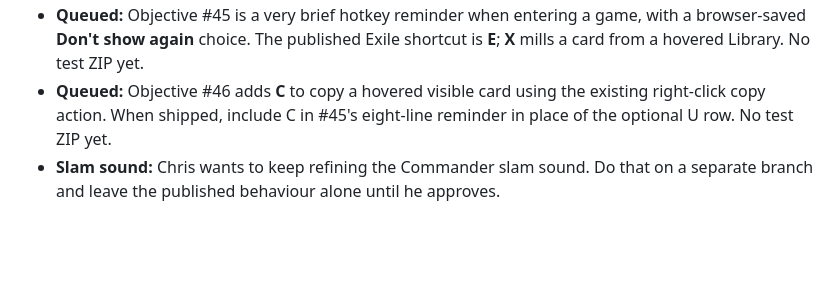
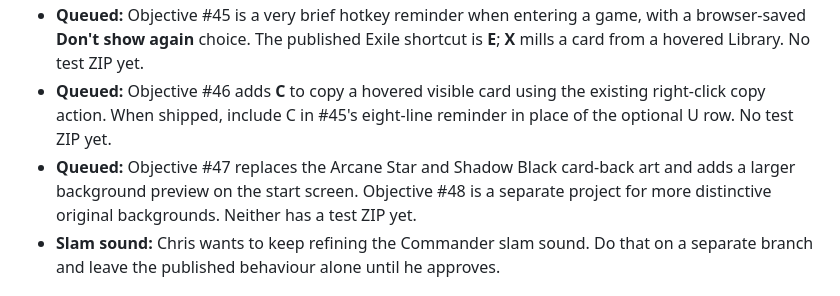
Before and after one commit to ccall1212/commander-table, a Markdown page: GPT-CHANGES/README.md, the part around the change. GitHub-like rendering; blank space fills up the shorter version.

Commit message:
docs: queue appearance safeguards and background art objectives

```diff
--- a/GPT-CHANGES/README.md
+++ b/GPT-CHANGES/README.md
@@ -18,6 +18,7 @@ Handoff folder between ChatGPT, Chris, and (as backup) Claude Code. It holds **o
 - **Open work:** see `OBJECTIVES.md`. #38's Deck Builder backup placement and #43's host/join Auto-Draw and Auto Untap All choices shipped together in v0.45.0 through PR #65 after Chris reported “Looks good” and approved publication. The only open PR is paused draft #11. Chris dropped #42; PR #63 was closed without publishing, and the existing appearance controls are retained.
 - **Queued:** Objective #45 is a very brief hotkey reminder when entering a game, with a browser-saved **Don't show again** choice. The published Exile shortcut is **E**; **X** mills a card from a hovered Library. No test ZIP yet.
 - **Queued:** Objective #46 adds **C** to copy a hovered visible card using the existing right-click copy action. When shipped, include C in #45's eight-line reminder in place of the optional U row. No test ZIP yet.
+- **Queued:** Objective #47 replaces the Arcane Star and Shadow Black card-back art and adds a larger background preview on the start screen. Objective #48 is a separate project for more distinctive original backgrounds. Neither has a test ZIP yet.
 - **Slam sound:** Chris wants to keep refining the Commander slam sound. Do that on a separate branch and leave the published behaviour alone until he approves.
 
 ## Existing test ZIPs for open work
```
Also changed, not shown: GPT-CHANGES/OBJECTIVES.md (+10 -0 lines).
